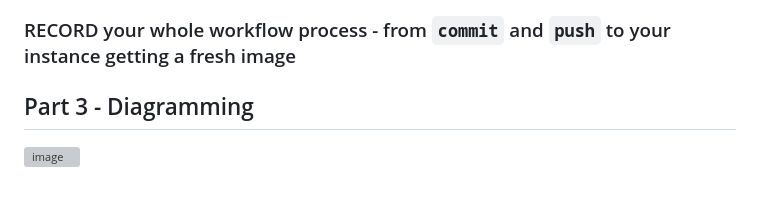
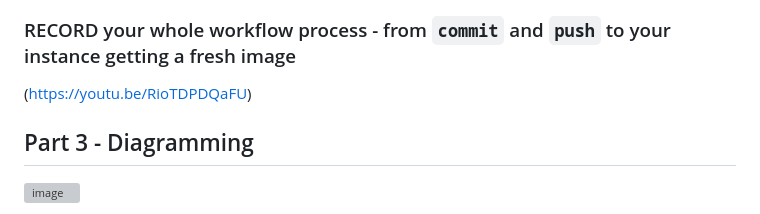
Before and after one commit to WSU-kduncan/3120-cicd-BloxPlox, a Markdown page: README-CD.md, the part around the change. Rendered like a GitHub page; grey boxes are pictures that could not be loaded.

```diff
--- a/README-CD.md
+++ b/README-CD.md
@@ -159,7 +159,7 @@ Now, scroll down all the way and check the box where it says "Workflow runs". Fi
 
 ### RECORD your whole workflow process - from `commit` and `push` to your instance getting a fresh image
 
-
+(https://youtu.be/RioTDPDQaFU)
 
 ## Part 3 - Diagramming
 ![image](diagram.png)
```
